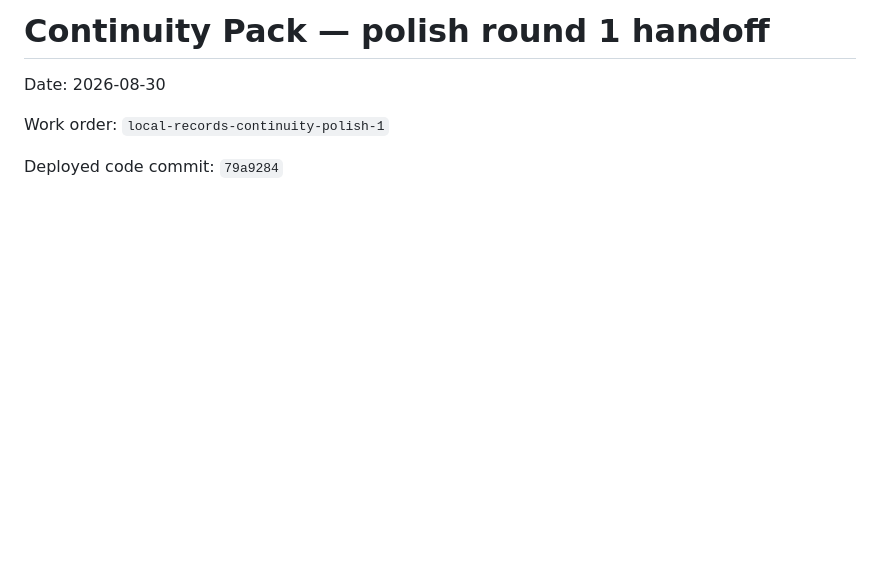
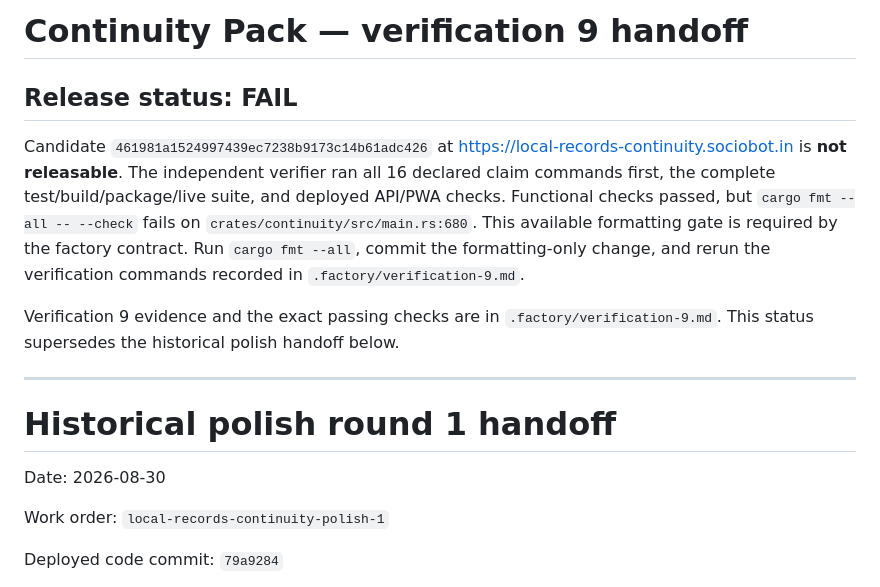
Before and after one commit to B-Divyesh/sf-local-records-continuity, a Markdown page: .factory/handoff.md, the part around the change. Drawn GitHub-style; blank space fills up the shorter version.

Commit message:
docs(verify): record verification 9 failure

```diff
--- a/.factory/handoff.md
+++ b/.factory/handoff.md
@@ -1,4 +1,24 @@
-# Continuity Pack — polish round 1 handoff
+# Continuity Pack — verification 9 handoff
+
+## Release status: FAIL
+
+Candidate `461981a1524997439ec7238b9173c14b61adc426` at
+<https://local-records-continuity.sociobot.in> is **not releasable**. The
+independent verifier ran all 16 declared claim commands first, the complete
+test/build/package/live suite, and deployed API/PWA checks. Functional checks
+passed, but `cargo fmt --all -- --check` fails on
+`crates/continuity/src/main.rs:680`. This available formatting gate is required
+by the factory contract. Run `cargo fmt --all`, commit the formatting-only
+change, and rerun the verification commands recorded in
+`.factory/verification-9.md`.
+
+Verification 9 evidence and the exact passing checks are in
+`.factory/verification-9.md`. This status supersedes the historical polish
+handoff below.
+
+---
+
+# Historical polish round 1 handoff
 
 Date: 2026-08-30
 
```
Also changed, not shown: .factory/verification-9.md (added, +144 -0 lines).
